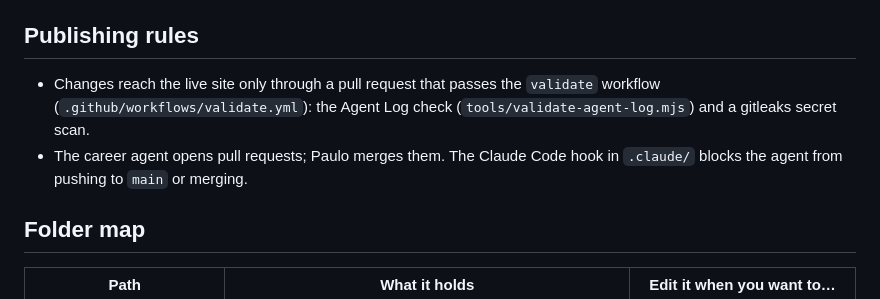
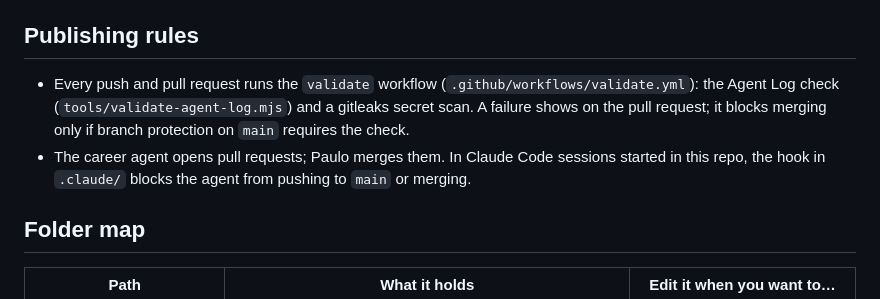
Before and after one commit to prlcdev/prlcdev.github.io, a Markdown page: README.md, the part around the change. Drawn GitHub-style.

Commit message:
README: state what the validate check does and does not enforce
Co-Authored-By: Claude Opus 5.5 <noreply@anthropic.com>

```diff
--- a/README.md
+++ b/README.md
@@ -6,8 +6,8 @@ Live at https://prlcdev.github.io. Static site with no build step, served by Git
 
 ## Publishing rules
 
-- Changes reach the live site only through a pull request that passes the `validate` workflow (`.github/workflows/validate.yml`): the Agent Log check (`tools/validate-agent-log.mjs`) and a gitleaks secret scan.
-- The career agent opens pull requests; Paulo merges them. The Claude Code hook in `.claude/` blocks the agent from pushing to `main` or merging.
+- Every push and pull request runs the `validate` workflow (`.github/workflows/validate.yml`): the Agent Log check (`tools/validate-agent-log.mjs`) and a gitleaks secret scan. A failure shows on the pull request; it blocks merging only if branch protection on `main` requires the check.
+- The career agent opens pull requests; Paulo merges them. In Claude Code sessions started in this repo, the hook in `.claude/` blocks the agent from pushing to `main` or merging.
 
 ## Folder map
 
```
